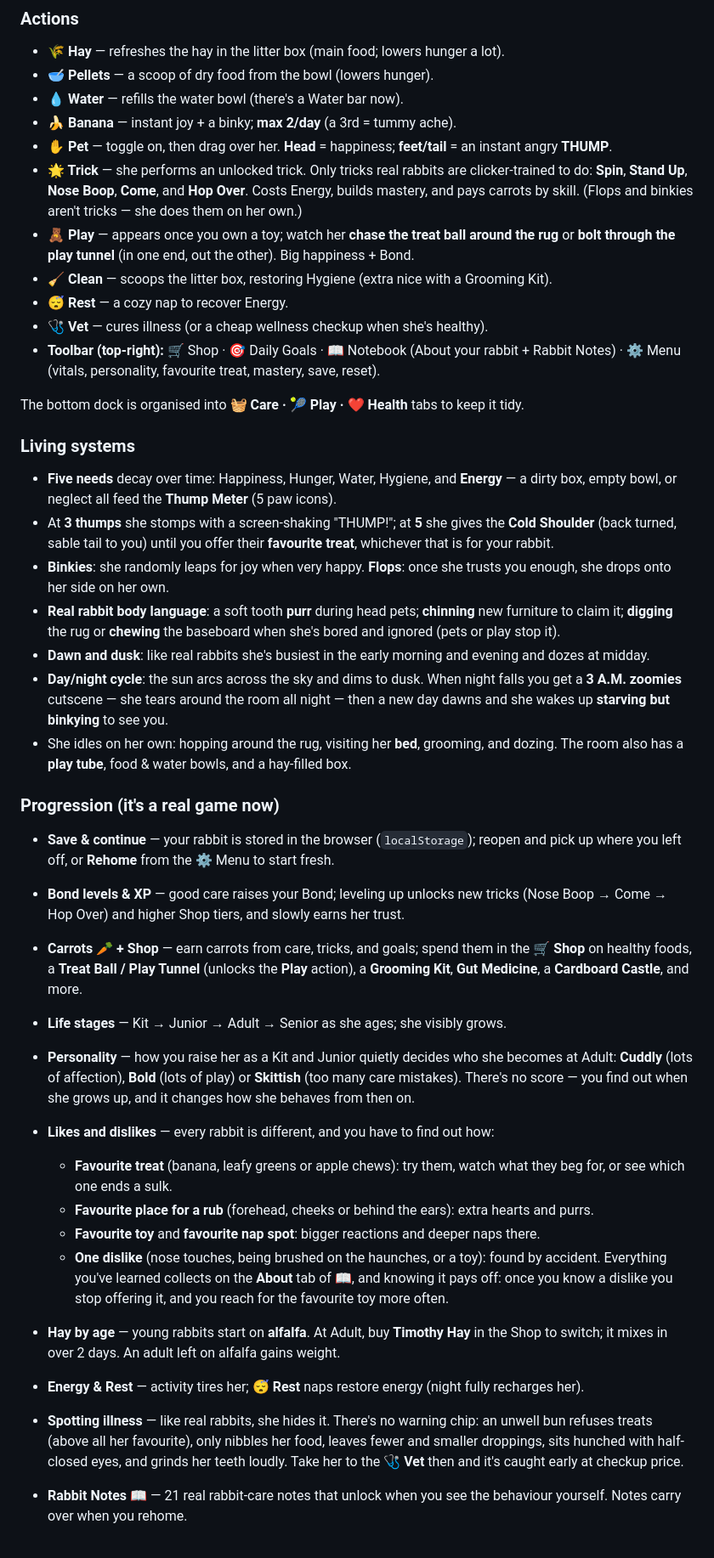
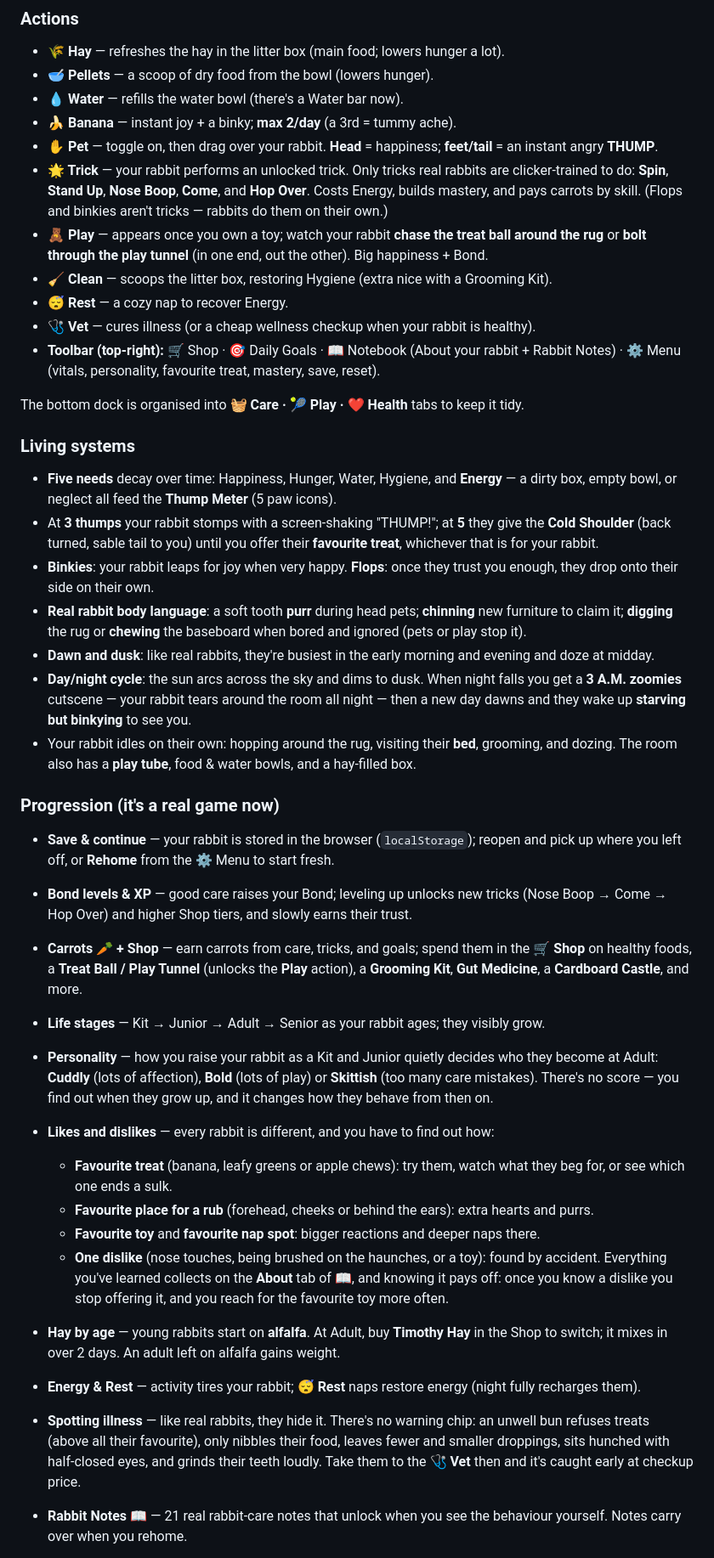
Before and after one commit to jordanclermont/thumpagotchi, a Markdown page: README.md, the part around one of its changes. Shown at 85% size. Rendered like a GitHub page.

Commit message:
README: refer to the rabbit gender-neutrally throughout
Co-Authored-By: Claude Opus 5.5 (1M context) <noreply@anthropic.com>

```diff
--- a/README.md
+++ b/README.md
@@ -26,16 +26,17 @@ tiny front teeth, and sable points blended in with canvas gradients.
 - **🥣 Pellets** — a scoop of dry food from the bowl (lowers hunger).
 - **💧 Water** — refills the water bowl (there's a Water bar now).
 - **🍌 Banana** — instant joy + a binky; **max 2/day** (a 3rd = tummy ache).
-- **✋ Pet** — toggle on, then drag over her. **Head** = happiness; **feet/tail** = an
+- **✋ Pet** — toggle on, then drag over your rabbit. **Head** = happiness; **feet/tail** = an
   instant angry **THUMP**.
-- **🌟 Trick** — she performs an unlocked trick. Only tricks real rabbits are clicker-trained
-  to do: **Spin**, **Stand Up**, **Nose Boop**, **Come**, and **Hop Over**. Costs Energy, builds
-  mastery, and pays carrots by skill. (Flops and binkies aren't tricks — she does them on her own.)
-- **🧸 Play** — appears once you own a toy; watch her **chase the treat ball around the
-  rug** or **bolt through the play tunnel** (in one end, out the other). Big happiness + Bond.
+- **🌟 Trick** — your rabbit performs an unlocked trick. Only tricks real rabbits are
+  clicker-trained to do: **Spin**, **Stand Up**, **Nose Boop**, **Come**, and **Hop Over**. Costs
+  Energy, builds mastery, and pays carrots by skill. (Flops and binkies aren't tricks — rabbits
+  do them on their own.)
+- **🧸 Play** — appears once you own a toy; watch your rabbit **chase the treat ball around
+  the rug** or **bolt through the play tunnel** (in one end, out the other). Big happiness + Bond.
 - **🧹 Clean** — scoops the litter box, restoring Hygiene (extra nice with a Grooming Kit).
 - **😴 Rest** — a cozy nap to recover Energy.
-- **🩺 Vet** — cures illness (or a cheap wellness checkup when she's healthy).
+- **🩺 Vet** — cures illness (or a cheap wellness checkup when your rabbit is healthy).
 - **Toolbar (top-right):** 🛒 Shop · 🎯 Daily Goals · 📖 Notebook (About your rabbit + Rabbit
   Notes) · ⚙️ Menu (vitals, personality, favourite treat, mastery, save, reset).
 
@@ -44,35 +45,35 @@ The bottom dock is organised into **🧺 Care · 🎾 Play · ❤️ Health** ta
 ### Living systems
 - **Five needs** decay over time: Happiness, Hunger, Water, Hygiene, and **Energy** —
   a dirty box, empty bowl, or neglect all feed the **Thump Meter** (5 paw icons).
-- At **3 thumps** she stomps with a screen-shaking "THUMP!"; at **5** she gives the
+- At **3 thumps** your rabbit stomps with a screen-shaking "THUMP!"; at **5** they give the
   **Cold Shoulder** (back turned, sable tail to you) until you offer their **favourite
   treat**, whichever that is for your rabbit.
-- **Binkies**: she randomly leaps for joy when very happy. **Flops**: once she trusts you
-  enough, she drops onto her side on her own.
+- **Binkies**: your rabbit leaps for joy when very happy. **Flops**: once they trust you
+  enough, they drop onto their side on their own.
 - **Real rabbit body language**: a soft tooth **purr** during head pets; **chinning** new
-  furniture to claim it; **digging** the rug or **chewing** the baseboard when she's bored and
+  furniture to claim it; **digging** the rug or **chewing** the baseboard when bored and
   ignored (pets or play stop it).
-- **Dawn and dusk**: like real rabbits she's busiest in the early morning and evening and dozes
-  at midday.
+- **Dawn and dusk**: like real rabbits, they're busiest in the early morning and evening and
+  doze at midday.
 - **Day/night cycle**: the sun arcs across the sky and dims to dusk. When night falls
-  you get a **3 A.M. zoomies** cutscene — she tears around the room all night — then a
-  new day dawns and she wakes up **starving but binkying** to see you.
-- She idles on her own: hopping around the rug, visiting her **bed**, grooming, and
-  dozing. The room also has a **play tube**, food & water bowls, and a hay-filled box.
+  you get a **3 A.M. zoomies** cutscene — your rabbit tears around the room all night — then
+  a new day dawns and they wake up **starving but binkying** to see you.
+- Your rabbit idles on their own: hopping around the rug, visiting their **bed**, grooming,
+  and dozing. The room also has a **play tube**, food & water bowls, and a hay-filled box.
 
 ### Progression (it's a real game now)
 - **Save & continue** — your rabbit is stored in the browser (`localStorage`); reopen
   and pick up where you left off, or **Rehome** from the ⚙️ Menu to start fresh.
 - **Bond levels & XP** — good care raises your Bond; leveling up unlocks new tricks
-  (Nose Boop → Come → Hop Over) and higher Shop tiers, and slowly earns her trust.
+  (Nose Boop → Come → Hop Over) and higher Shop tiers, and slowly earns their trust.
 - **Carrots 🥕 + Shop** — earn carrots from care, tricks, and goals; spend them in the
   **🛒 Shop** on healthy foods, a **Treat Ball / Play Tunnel** (unlocks the **Play**
   action), a **Grooming Kit**, **Gut Medicine**, a **Cardboard Castle**, and more.
-- **Life stages** — Kit → Junior → Adult → Senior as she ages; she visibly grows.
-- **Personality** — how you raise her as a Kit and Junior quietly decides who she becomes
-  at Adult: **Cuddly** (lots of affection), **Bold** (lots of play) or **Skittish** (too many
-  care mistakes). There's no score — you find out when she grows up, and it changes how she
-  behaves from then on.
+- **Life stages** — Kit → Junior → Adult → Senior as your rabbit ages; they visibly grow.
+- **Personality** — how you raise your rabbit as a Kit and Junior quietly decides who they
+  become at Adult: **Cuddly** (lots of affection), **Bold** (lots of play) or **Skittish** (too
+  many care mistakes). There's no score — you find out when they grow up, and it changes how
+  they behave from then on.
 - **Likes and dislikes** — every rabbit is different, and you have to find out how:
   - **Favourite treat** (banana, leafy greens or apple chews): try them, watch what they beg
     for, or see which one ends a sulk.
@@ -83,12 +84,12 @@ The bottom dock is organised into **🧺 Care · 🎾 Play · ❤️ Health** ta
   you know a dislike you stop offering it, and you reach for the favourite toy more often.
 - **Hay by age** — young rabbits start on **alfalfa**. At Adult, buy **Timothy Hay** in the
   Shop to switch; it mixes in over 2 days. An adult left on alfalfa gains weight.
-- **Energy & Rest** — activity tires her; **😴 Rest** naps restore energy (night fully
-  recharges her).
-- **Spotting illness** — like real rabbits, she hides it. There's no warning chip: an
-  unwell bun refuses treats (above all her favourite), only nibbles her food, leaves fewer
-  and smaller droppings, sits hunched with half-closed eyes, and grinds her teeth loudly.
-  Take her to the **🩺 Vet** then and it's caught early at checkup price.
+- **Energy & Rest** — activity tires your rabbit; **😴 Rest** naps restore energy (night fully
+  recharges them).
+- **Spotting illness** — like real rabbits, they hide it. There's no warning chip: an
+  unwell bun refuses treats (above all their favourite), only nibbles their food, leaves fewer
+  and smaller droppings, sits hunched with half-closed eyes, and grinds their teeth loudly.
+  Take them to the **🩺 Vet** then and it's caught early at checkup price.
 - **Rabbit Notes 📖** — 21 real rabbit-care notes that unlock when you see the behaviour
   yourself. Notes carry over when you rehome.
 - **Illness & the Vet** — sustained neglect or a sugary diet can trigger **GI stasis**.
```
Also changed, not shown: other parts of README.md (+12 -11 lines).
